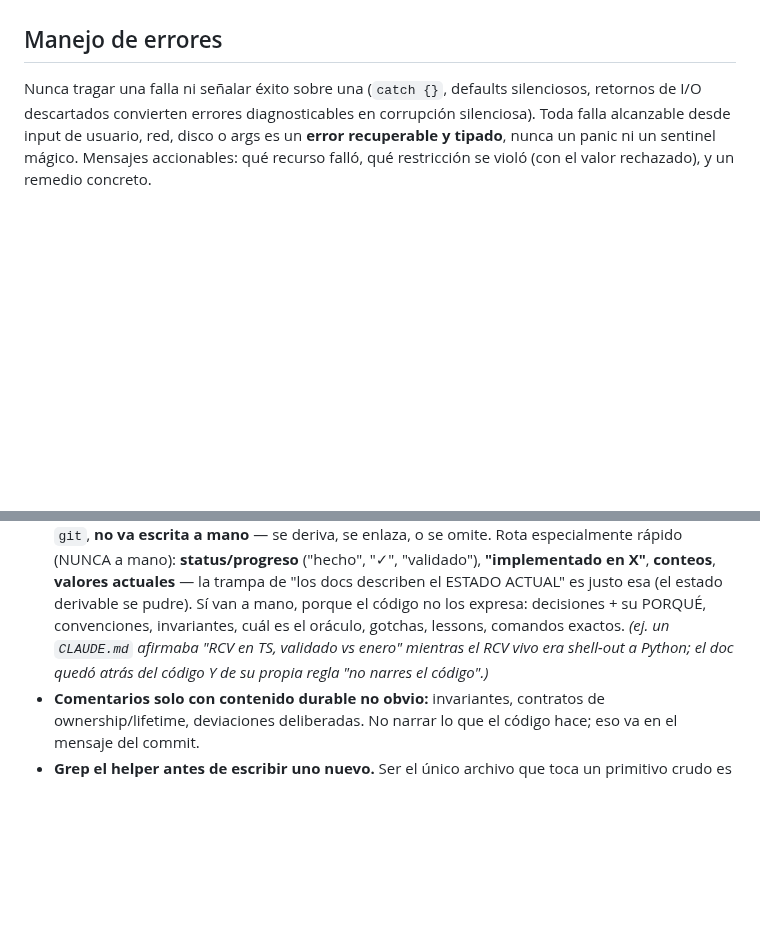
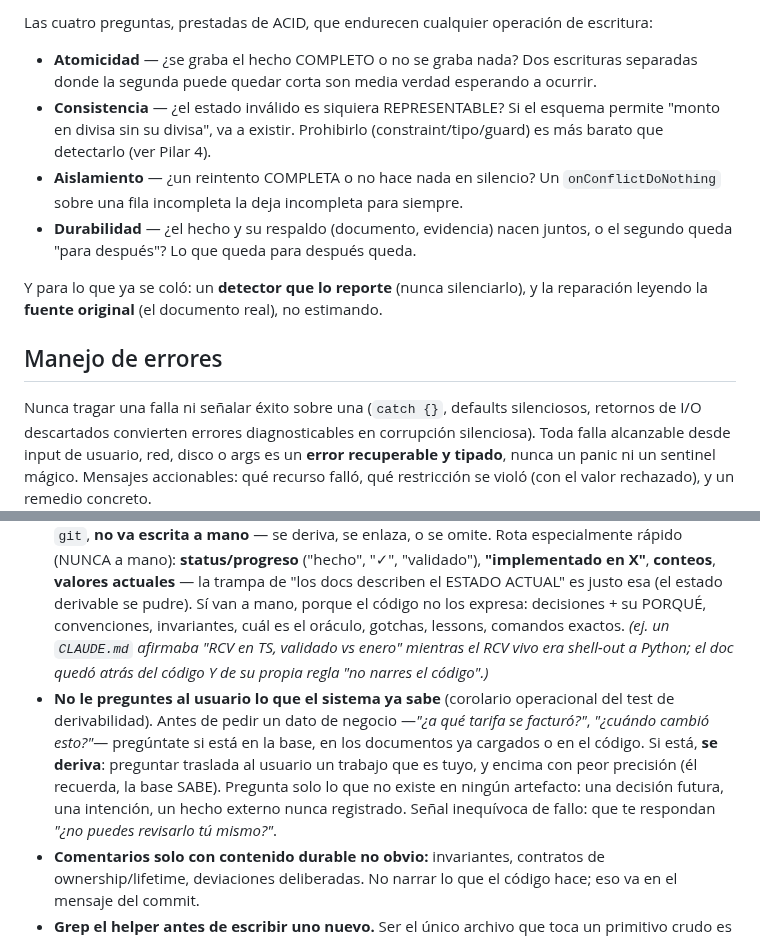
Before and after one commit to JoaquinMulet/kumo-skills, a Markdown page: desarrollo-riguroso/SKILL.md, 2 parts joined by grey strips. Rendered like a GitHub page; blank space fills up the shorter version.

```diff
--- a/desarrollo-riguroso/SKILL.md
+++ b/desarrollo-riguroso/SKILL.md
@@ -63,3 +101,17 @@ Cuando un proceso se detiene, se relanza o se corrige a mitad de camino (políti
+Las cuatro preguntas, prestadas de ACID, que endurecen cualquier operación de escritura:
+
+- **Atomicidad** — ¿se graba el hecho COMPLETO o no se graba nada? Dos escrituras separadas
+  donde la segunda puede quedar corta son media verdad esperando a ocurrir.
+- **Consistencia** — ¿el estado inválido es siquiera REPRESENTABLE? Si el esquema permite
+  "monto en divisa sin su divisa", va a existir. Prohibirlo (constraint/tipo/guard) es más
+  barato que detectarlo (ver Pilar 4).
+- **Aislamiento** — ¿un reintento COMPLETA o no hace nada en silencio? Un `onConflictDoNothing`
+  sobre una fila incompleta la deja incompleta para siempre.
+- **Durabilidad** — ¿el hecho y su respaldo (documento, evidencia) nacen juntos, o el segundo
+  queda "para después"? Lo que queda para después queda.
+
+Y para lo que ya se coló: un **detector que lo reporte** (nunca silenciarlo), y la reparación
+leyendo la **fuente original** (el documento real), no estimando.
 
 ## Manejo de errores
 
@@ -104,6 +156,7 @@ El **trunk es la rama que se despliega** — nómbralo explícitamente y **deplo
 
 - **Cambios quirúrgicos.** Tocar solo lo que la tarea pide. Dead code o smells no relacionados se **flaggean, no se borran** en el mismo cambio.
 - **El código y los datos son ground truth; el .md solo lleva lo que NO es derivable.** Test de derivabilidad: si una línea se puede VERIFICAR leyendo el código, corriendo una query o mirando `git`, **no va escrita a mano** — se deriva, se enlaza, o se omite. Rota especialmente rápido (NUNCA a mano): **status/progreso** ("hecho", "✓", "validado"), **"implementado en X"**, **conteos**, **valores actuales** — la trampa de "los docs describen el ESTADO ACTUAL" es justo esa (el estado derivable se pudre). Sí van a mano, porque el código no los expresa: decisiones + su PORQUÉ, convenciones, invariantes, cuál es el oráculo, gotchas, lessons, comandos exactos. *(ej. un `CLAUDE.md` afirmaba "RCV en TS, validado vs enero" mientras el RCV vivo era shell-out a Python; el doc quedó atrás del código Y de su propia regla "no narres el código".)*
+- **No le preguntes al usuario lo que el sistema ya sabe** (corolario operacional del test de derivabilidad). Antes de pedir un dato de negocio —*"¿a qué tarifa se facturó?"*, *"¿cuándo cambió esto?"*— pregúntate si está en la base, en los documentos ya cargados o en el código. Si está, **se deriva**: preguntar traslada al usuario un trabajo que es tuyo, y encima con peor precisión (él recuerda, la base SABE). Pregunta solo lo que no existe en ningún artefacto: una decisión futura, una intención, un hecho externo nunca registrado. Señal inequívoca de fallo: que te respondan *"¿no puedes revisarlo tú mismo?"*.
 - **Comentarios solo con contenido durable no obvio:** invariantes, contratos de ownership/lifetime, deviaciones deliberadas. No narrar lo que el código hace; eso va en el mensaje del commit.
 - **Grep el helper antes de escribir uno nuevo.** Ser el único archivo que toca un primitivo crudo es una señal de alerta.
 - **La forma más simple y honesta;** deduplicar dentro del propio diff (la segunda vez que aparece un bloque, extraer un helper y usarlo en cada sitio paralelo).
```
Also changed, not shown: other parts of desarrollo-riguroso/SKILL.md (+38 -0 lines).
